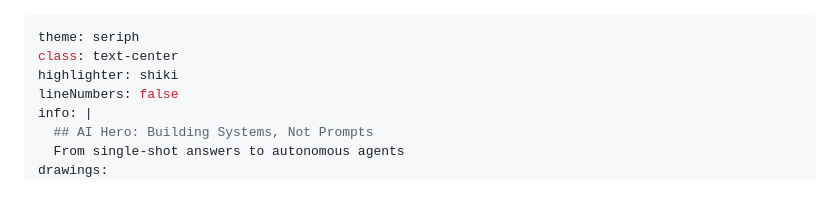
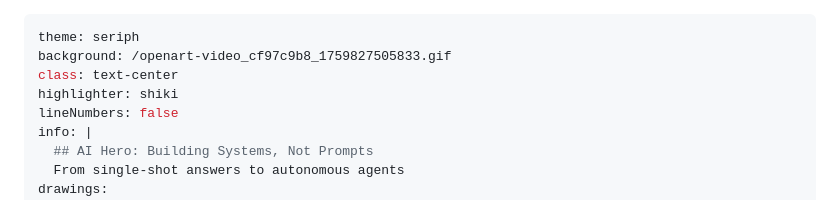
Before and after one commit to sayjeyhi/talks, a Markdown page: presentations/ai-hero/slides.md, the part around the change. Drawn GitHub-style.

Commit message:
docs(ai-hero): add bg image to first slide

```diff
--- a/presentations/ai-hero/slides.md
+++ b/presentations/ai-hero/slides.md
@@ -1,5 +1,6 @@
 ---
 theme: seriph
+background: /openart-video_cf97c9b8_1759827505833.gif
 class: text-center
 highlighter: shiki
 lineNumbers: false
```
